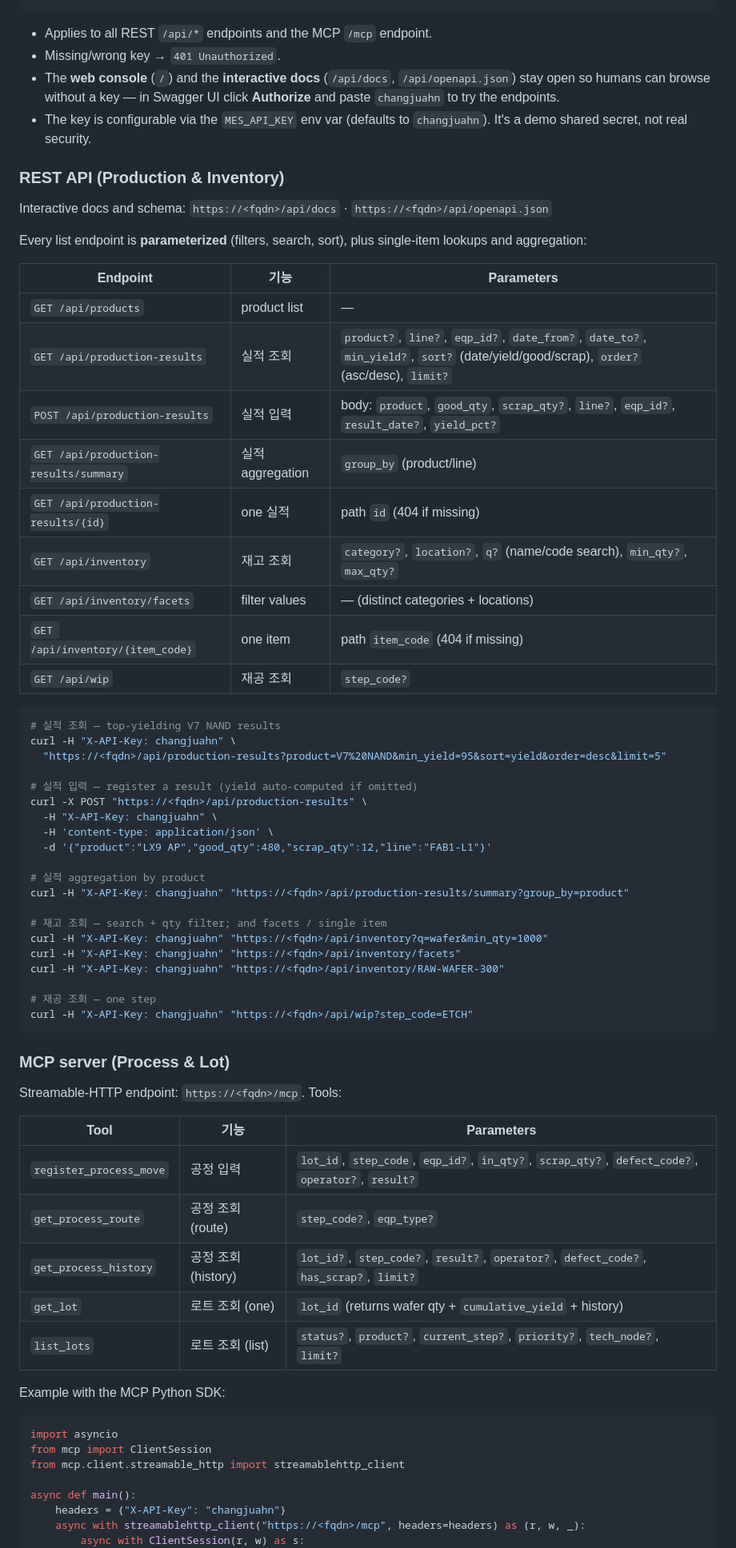
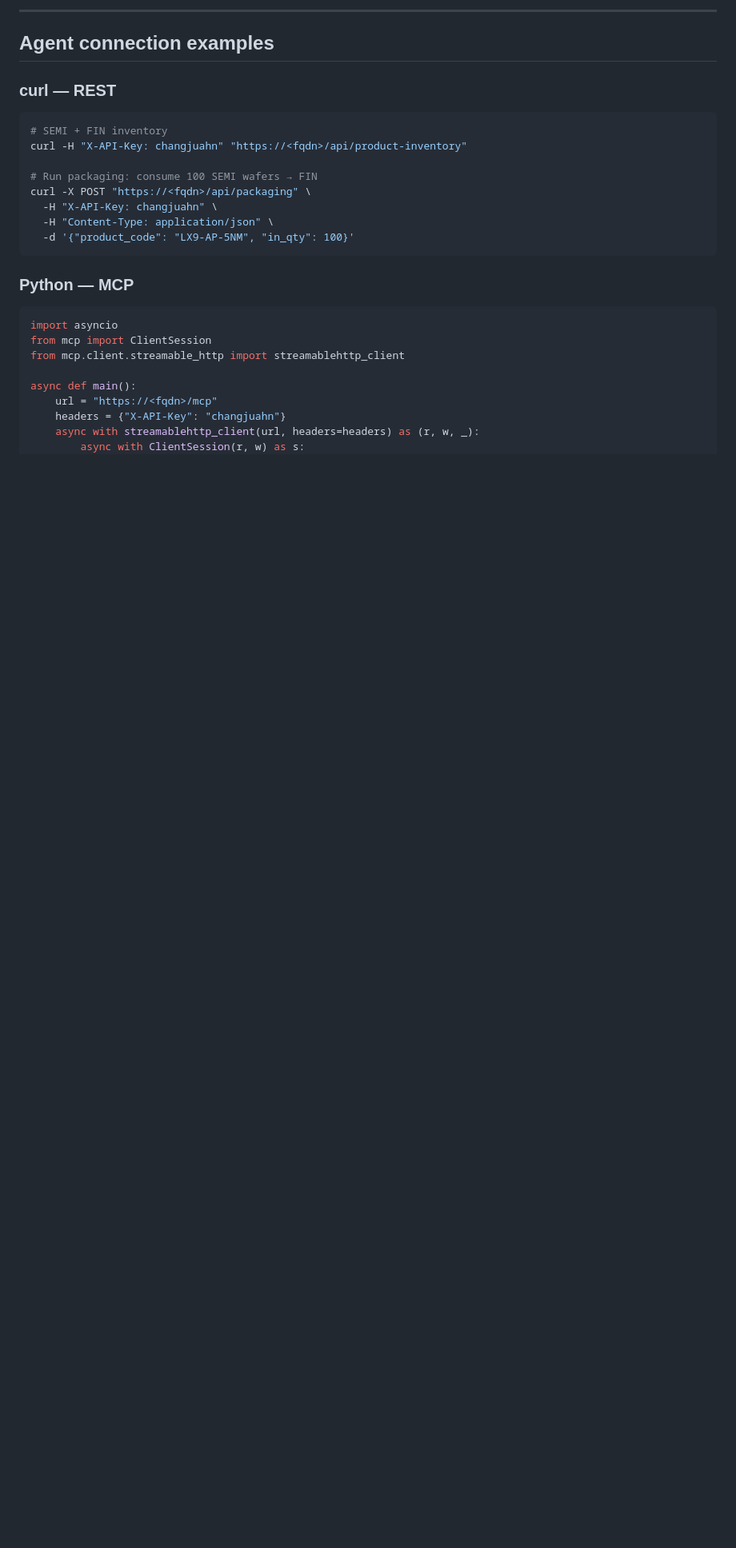
Before and after one commit to ChangJu-Ahn/mock-mes-kr, a Markdown page: README.md, the part around one of its changes. Shown at 80% size. Drawn GitHub-style; blank space fills up the shorter version.

````diff
--- a/README.md
+++ b/README.md
@@ -147,68 +176,21 @@ X-API-Key: changjuahn
+---
+
+## Agent connection examples
+
+### curl — REST
+
+```bash
+# SEMI + FIN inventory
+curl -H "X-API-Key: changjuahn" "https://<fqdn>/api/product-inventory"
+
+# Run packaging: consume 100 SEMI wafers → FIN
+curl -X POST "https://<fqdn>/api/packaging" \
+  -H "X-API-Key: changjuahn" \
+  -H "Content-Type: application/json" \
+  -d '{"product_code": "LX9-AP-5NM", "in_qty": 100}'
 ```
 
-- Applies to all REST `/api/*` endpoints and the MCP `/mcp` endpoint.
-- Missing/wrong key → `401 Unauthorized`.
-- The **web console** (`/`) and the **interactive docs** (`/api/docs`,
-  `/api/openapi.json`) stay open so humans can browse without a key — in Swagger
-  UI click **Authorize** and paste `changjuahn` to try the endpoints.
-- The key is configurable via the `MES_API_KEY` env var (defaults to
-  `changjuahn`). It's a demo shared secret, not real security.
-
-### REST API (Production & Inventory)
-
-Interactive docs and schema: `https://<fqdn>/api/docs` · `https://<fqdn>/api/openapi.json`
-
-Every list endpoint is **parameterized** (filters, search, sort), plus single-item
-lookups and aggregation:
-
-| Endpoint | 기능 | Parameters |
-| --- | --- | --- |
-| `GET /api/products` | product list | — |
-| `GET /api/production-results` | 실적 조회 | `product?`, `line?`, `eqp_id?`, `date_from?`, `date_to?`, `min_yield?`, `sort?` (date/yield/good/scrap), `order?` (asc/desc), `limit?` |
-| `POST /api/production-results` | 실적 입력 | body: `product`, `good_qty`, `scrap_qty?`, `line?`, `eqp_id?`, `result_date?`, `yield_pct?` |
-| `GET /api/production-results/summary` | 실적 aggregation | `group_by` (product/line) |
-| `GET /api/production-results/{id}` | one 실적 | path `id` (404 if missing) |
-| `GET /api/inventory` | 재고 조회 | `category?`, `location?`, `q?` (name/code search), `min_qty?`, `max_qty?` |
-| `GET /api/inventory/facets` | filter values | — (distinct categories + locations) |
-| `GET /api/inventory/{item_code}` | one item | path `item_code` (404 if missing) |
-| `GET /api/wip` | 재공 조회 | `step_code?` |
-
-```bash
-# 실적 조회 — top-yielding V7 NAND results
-curl -H "X-API-Key: changjuahn" \
-  "https://<fqdn>/api/production-results?product=V7%20NAND&min_yield=95&sort=yield&order=desc&limit=5"
-
-# 실적 입력 — register a result (yield auto-computed if omitted)
-curl -X POST "https://<fqdn>/api/production-results" \
-  -H "X-API-Key: changjuahn" \
-  -H 'content-type: application/json' \
-  -d '{"product":"LX9 AP","good_qty":480,"scrap_qty":12,"line":"FAB1-L1"}'
-
-# 실적 aggregation by product
-curl -H "X-API-Key: changjuahn" "https://<fqdn>/api/production-results/summary?group_by=product"
-
-# 재고 조회 — search + qty filter; and facets / single item
-curl -H "X-API-Key: changjuahn" "https://<fqdn>/api/inventory?q=wafer&min_qty=1000"
-curl -H "X-API-Key: changjuahn" "https://<fqdn>/api/inventory/facets"
-curl -H "X-API-Key: changjuahn" "https://<fqdn>/api/inventory/RAW-WAFER-300"
-
-# 재공 조회 — one step
-curl -H "X-API-Key: changjuahn" "https://<fqdn>/api/wip?step_code=ETCH"
-```
-
-### MCP server (Process & Lot)
-
-Streamable-HTTP endpoint: `https://<fqdn>/mcp`. Tools:
-
-| Tool | 기능 | Parameters |
-| --- | --- | --- |
-| `register_process_move` | 공정 입력 | `lot_id`, `step_code`, `eqp_id?`, `in_qty?`, `scrap_qty?`, `defect_code?`, `operator?`, `result?` |
-| `get_process_route` | 공정 조회 (route) | `step_code?`, `eqp_type?` |
-| `get_process_history` | 공정 조회 (history) | `lot_id?`, `step_code?`, `result?`, `operator?`, `defect_code?`, `has_scrap?`, `limit?` |
-| `get_lot` | 로트 조회 (one) | `lot_id` (returns wafer qty + `cumulative_yield` + history) |
-| `list_lots` | 로트 조회 (list) | `status?`, `product?`, `current_step?`, `priority?`, `tech_node?`, `limit?` |
-
-Example with the MCP Python SDK:
+### Python — MCP
 
 ```python
 import asyncio
@@ -216,7 +198,8 @@ from mcp import ClientSession
 from mcp.client.streamable_http import streamablehttp_client
 
 async def main():
+    url = "https://<fqdn>/mcp"
     headers = {"X-API-Key": "changjuahn"}
-    async with streamablehttp_client("https://<fqdn>/mcp", headers=headers) as (r, w, _):
+    async with streamablehttp_client(url, headers=headers) as (r, w, _):
         async with ClientSession(r, w) as s:
             await s.initialize()
````
Also changed, not shown: other parts of README.md (+191 -163 lines).
